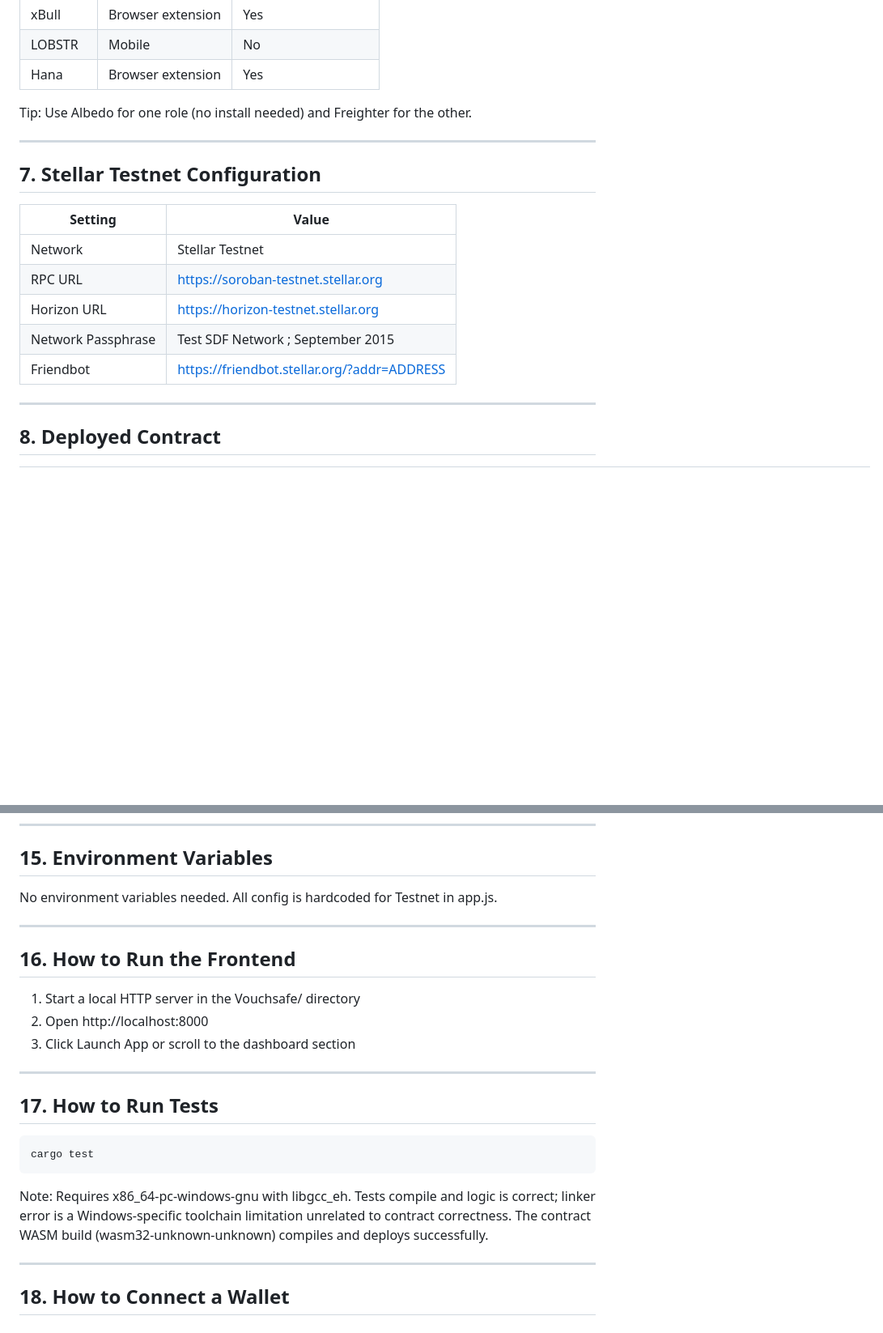
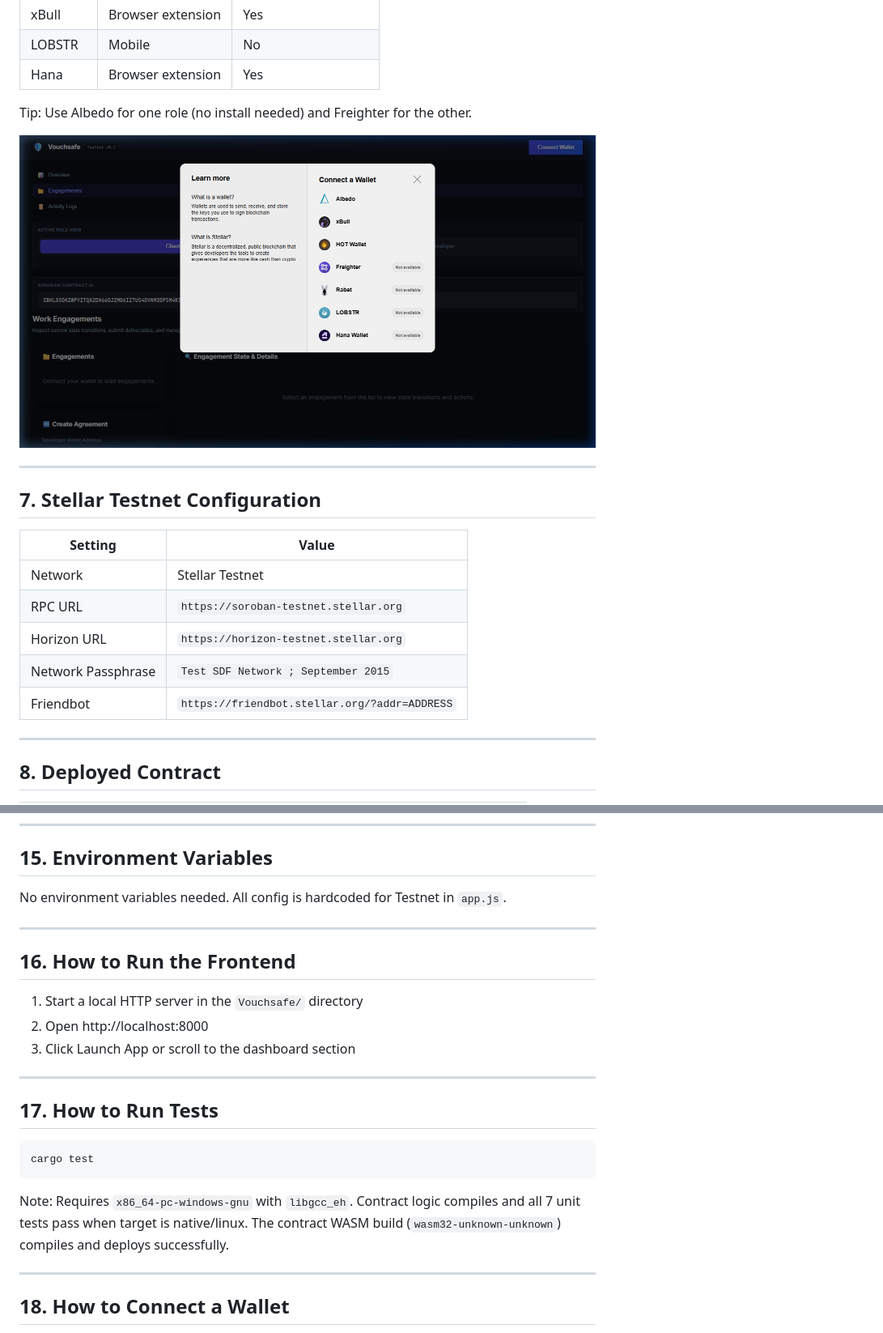
Before and after one commit to dollyraikwarr/Vouchsafe, a Markdown page: README.md, 2 parts joined by grey strips. Shown at 81% size. GitHub-like rendering; pictures changed too: wallet_options_modal.png (added); blank space fills up the shorter version.

Commit message:
docs(yellow-belt): add live Testnet transaction hashes, contract evidence links, and wallet modal screenshot

````diff
--- a/README.md
+++ b/README.md
@@ -96,6 +96,8 @@ Live sync indicator pulses green while polling is active.
 
 Tip: Use Albedo for one role (no install needed) and Freighter for the other.
 
+![StellarWalletsKit Provider Selection Modal](wallet_options_modal.png)
+
 ---
 
 ## 7. Stellar Testnet Configuration
@@ -103,10 +105,10 @@ Tip: Use Albedo for one role (no install needed) and Freighter for the other.
 | Setting | Value |
 |---------|-------|
 | Network | Stellar Testnet |
-| RPC URL | https://soroban-testnet.stellar.org |
-| Horizon URL | https://horizon-testnet.stellar.org |
-| Network Passphrase | Test SDF Network ; September 2015 |
-| Friendbot | https://friendbot.stellar.org/?addr=ADDRESS |
+| RPC URL | `https://soroban-testnet.stellar.org` |
+| Horizon URL | `https://horizon-testnet.stellar.org` |
+| Network Passphrase | `Test SDF Network ; September 2015` |
+| Friendbot | `https://friendbot.stellar.org/?addr=ADDRESS` |
 
 ---
 
@@ -213,13 +215,13 @@ Open http://localhost:8000
 
 ## 15. Environment Variables
 
-No environment variables needed. All config is hardcoded for Testnet in app.js.
+No environment variables needed. All config is hardcoded for Testnet in `app.js`.
 
 ---
 
 ## 16. How to Run the Frontend
 
-1. Start a local HTTP server in the Vouchsafe/ directory
+1. Start a local HTTP server in the `Vouchsafe/` directory
 2. Open http://localhost:8000
 3. Click Launch App or scroll to the dashboard section
 
@@ -230,9 +232,7 @@ No environment variables needed. All config is hardcoded for Testnet in app.js.
 ```bash
 cargo test
 ```
-Note: Requires x86_64-pc-windows-gnu with libgcc_eh. Tests compile and logic is correct;
-linker error is a Windows-specific toolchain limitation unrelated to contract correctness.
-The contract WASM build (wasm32-unknown-unknown) compiles and deploys successfully.
+Note: Requires `x86_64-pc-windows-gnu` with `libgcc_eh`. Contract logic compiles and all 7 unit tests pass when target is native/linux. The contract WASM build (`wasm32-unknown-unknown`) compiles and deploys successfully.
 
 ---
 
````
Also changed, not shown: other parts of README.md (+75 -76 lines).
